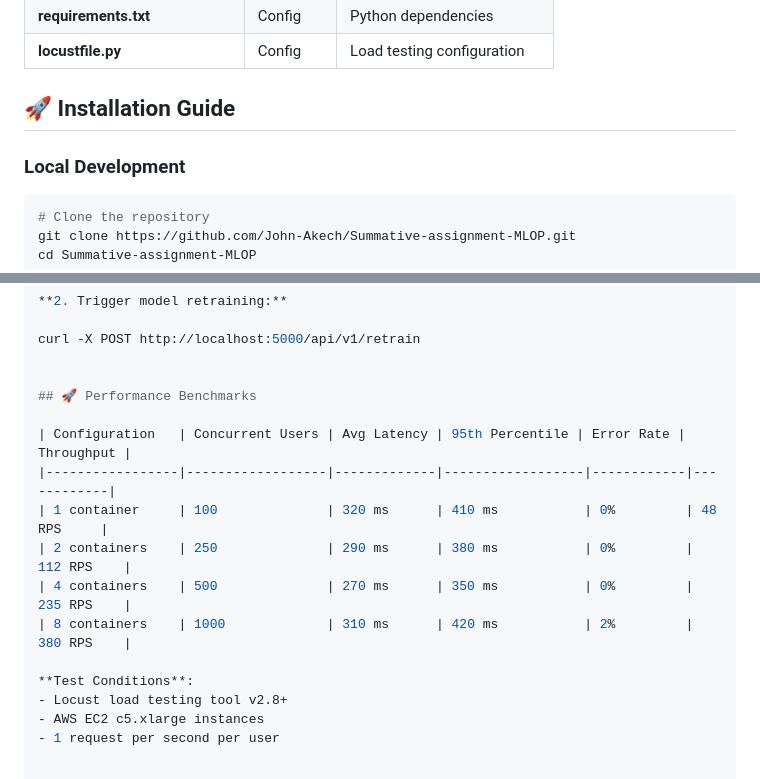
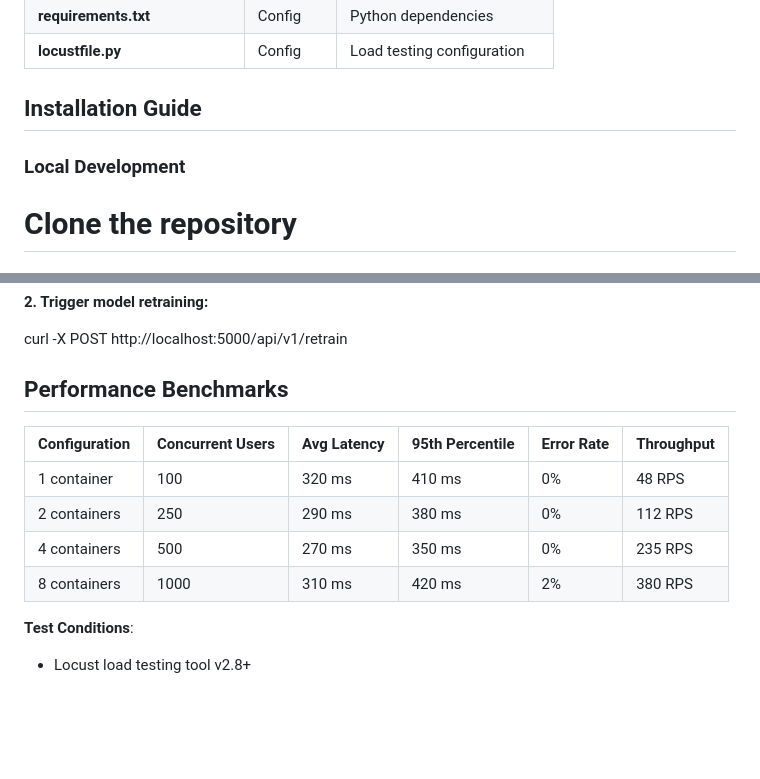
Before and after one commit to John-Akech/Summative-assignment-MLOP, a Markdown page: README.md, 2 parts joined by grey strips. Rendered like a GitHub page; blank space fills up the shorter version.

````diff
--- a/README.md
+++ b/README.md
@@ -43,10 +43,10 @@ An end-to-end machine learning system for flood risk prediction in South Sudan.
 | **requirements.txt**        | Config     | Python dependencies                      |
 | **locustfile.py**           | Config     | Load testing configuration               |
 
-## 🚀 Installation Guide
+## Installation Guide
 
 ### Local Development
-```bash
+
 # Clone the repository
 git clone https://github.com/John-Akech/Summative-assignment-MLOP.git
 cd Summative-assignment-MLOP
@@ -105,7 +105,7 @@ curl -X POST -F "file=@training_data.csv" http://localhost:5000/api/v1/upload
 curl -X POST http://localhost:5000/api/v1/retrain
 
 
-## 🚀 Performance Benchmarks
+## Performance Benchmarks
 
 | Configuration   | Concurrent Users | Avg Latency | 95th Percentile | Error Rate | Throughput |
 |-----------------|------------------|-------------|------------------|------------|------------|
@@ -116,5 +116,3 @@ curl -X POST http://localhost:5000/api/v1/retrain
 
 **Test Conditions**:
 - Locust load testing tool v2.8+
-- AWS EC2 c5.xlarge instances
-- 1 request per second per user
````
Also changed, not shown: other parts of README.md (+6 -6 lines).
